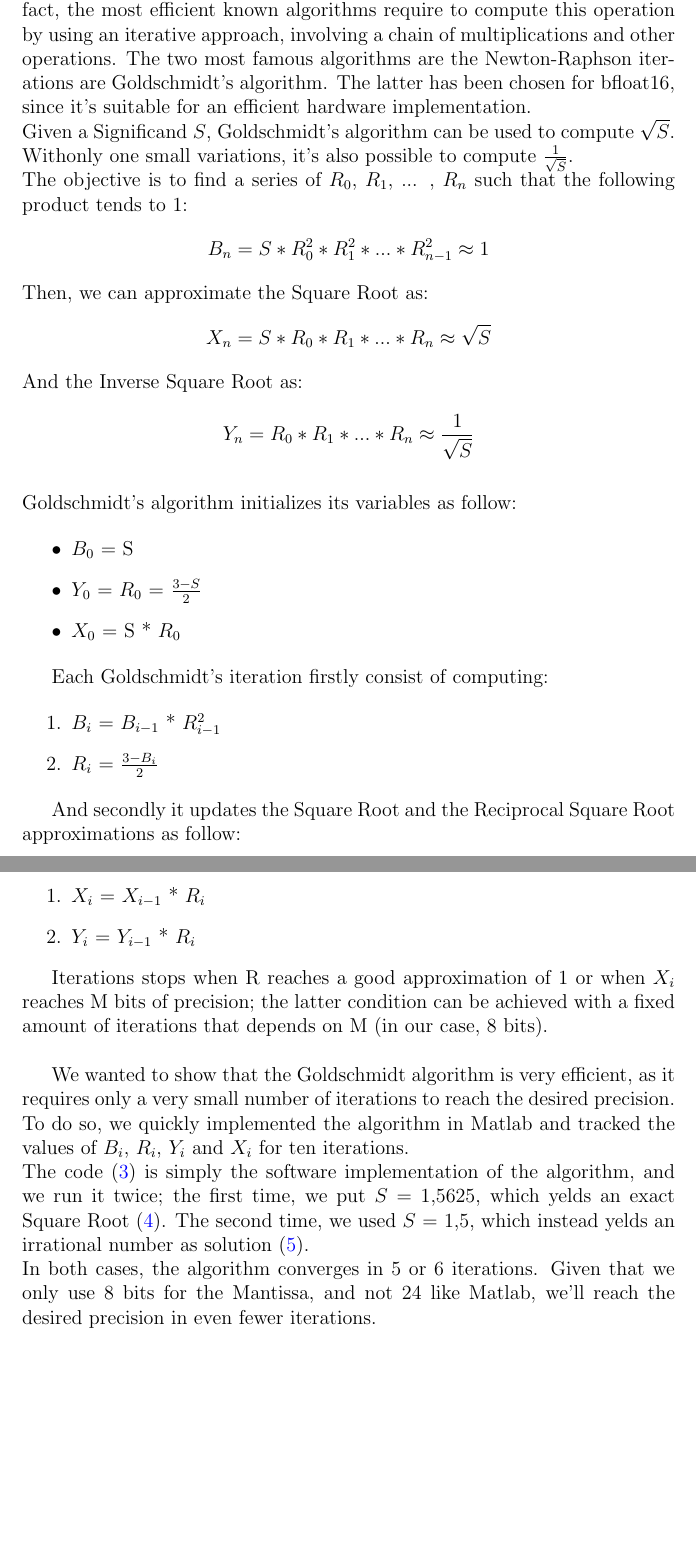
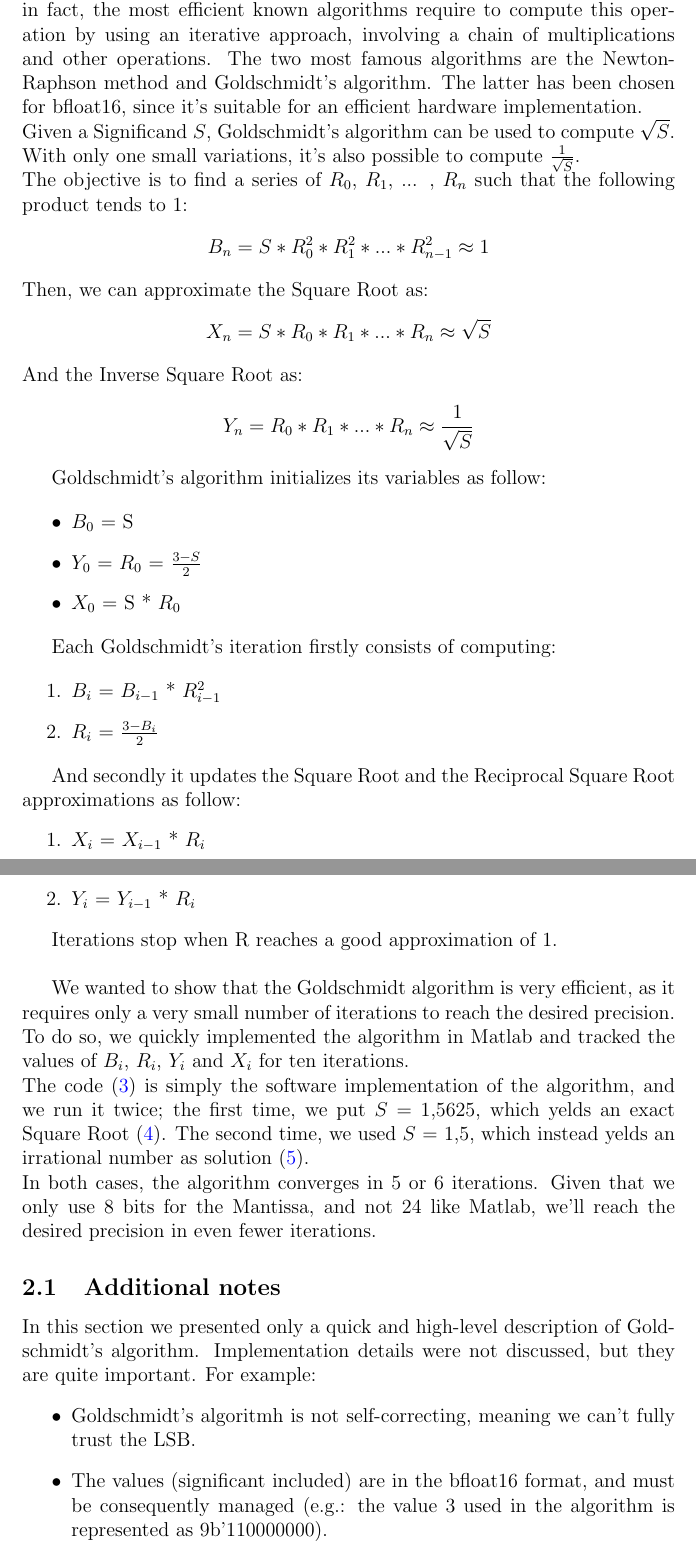
Before and after one commit to Framonti/ES_SquareRoot, a LaTeX paper (Documentation/documentation.tex, which reads Documentation/Sections/2Goldschmidt_Algorithm.tex): two parts of pages 6 and 7 of 12, joined at a grey line, cut so that both start at the same text, the shorter picture padded with empty space. Compiled offline with pdfLaTeX.

Commit message:
Additional Notes

```diff
--- a/Documentation/Sections/2Goldschmidt_Algorithm.tex
+++ b/Documentation/Sections/2Goldschmidt_Algorithm.tex
@@ -1,13 +1,13 @@
-The Square Root is quite complicated from a computational point of view; in fact, the most efficient known algorithms require to compute this operation by using an iterative approach, involving a chain of multiplications and other operations. The two most famous algorithms are the Newton-Raphson iterations are Goldschmidt’s algorithm. The latter has been chosen for bfloat16, since it's suitable for an efficient hardware implementation.
+The Square Root is quite complicated from a computational point of view; in fact, the most efficient known algorithms require to compute this operation by using an iterative approach, involving a chain of multiplications and other operations. The two most famous algorithms are the Newton-Raphson method and Goldschmidt’s algorithm. The latter has been chosen for bfloat16, since it's suitable for an efficient hardware implementation.
 \\
-Given a Significand $S$, Goldschmidt's algorithm can be used to compute $\sqrt{S}$. Withonly one small variations, it's also possible to compute $\frac{1}{\sqrt{S}}$.\\
+Given a Significand $S$, Goldschmidt's algorithm can be used to compute $\sqrt{S}$. With only one small variations, it's also possible to compute $\frac{1}{\sqrt{S}}$.\\
 The objective is to find a series of $R_0$, $R_1$, ... , $R_n$ such that the following product tends to 1:
 $$B_n = S*R_0^{2}*R_1^{2}* ... * R_{n-1}^{2} \approx 1 $$
 Then, we can approximate the Square Root as:
 $$ X_{n} = S * R_0*R_1* ... * R_n \approx \sqrt{S} $$
 And the Inverse Square Root as:
 $$ Y_n =   R_0*R_1* ... * R_n \approx  \frac{1}{\sqrt{S}}$$
-\\
+
 Goldschmidt's algorithm initializes its variables as follow:
 
 \begin{itemize}
@@ -16,7 +16,7 @@ Goldschmidt's algorithm initializes its variables as follow:
 \item $X_0$ = S * $R_0$
 \end{itemize}
 
-Each Goldschmidt's iteration firstly consist of computing:
+Each Goldschmidt's iteration firstly consists of computing:
 
 \begin{enumerate}
 \item $B_i$ = $B_{i-1}$ * $R_{i-1}^{2}$
@@ -29,12 +29,19 @@ And secondly it updates the Square Root and the Reciprocal Square Root approxima
 \item $Y_i$ = $Y_{i-1}$ * $R_i$
 \end{enumerate}
 
-Iterations stops when R reaches a good approximation of 1 or when $X_i$ reaches M bits of precision; the latter condition can be achieved with a fixed amount of iterations that depends on M (in our case, 8 bits).\\
+Iterations stop when R reaches a good approximation of 1.\\
 
-We wanted to show that the Goldschmidt algorithm is very efficient, as it requires only a very small number of iterations to reach the desired precision. To do so, we quickly implemented the algorithm in Matlab and tracked the values of $B_i$, $R_i$, $Y_i$ and $X_i$ for ten iterations.\\ The code (\ref{fig:Matlab_Algorithm}) is simply the software implementation of the algorithm, and we run it twice; the first time, we put $S$ = 1,5625, which yelds an exact Square Root (\ref{fig:S_15625}).
- The second time, we used $S$ = 1,5, which instead yelds an irrational number as solution (\ref{fig:S_15}).\\
+We wanted to show that the Goldschmidt algorithm is very efficient, as it requires only a very small number of iterations to reach the desired precision. To do so, we quickly implemented the algorithm in Matlab and tracked the values of $B_i$, $R_i$, $Y_i$ and $X_i$ for ten iterations.\\ The code (\ref{fig:Matlab_Algorithm}) is simply the software implementation of the algorithm, and we run it twice; the first time, we put $S$ = 1,5625, which yelds an exact Square Root (\ref{fig:S_15625}).  The second time, we used $S$ = 1,5, which instead yelds an irrational number as solution (\ref{fig:S_15}).\\
 In both cases, the algorithm converges in 5 or 6 iterations. Given that we only use 8 bits for the Mantissa, and not 24 like Matlab, we'll reach the desired precision in even fewer iterations.
 
+\subsection{Additional notes}
+In this section we presented only a quick and high-level description of Goldschmidt's algorithm. Implementation details were not discussed, but they are quite important. For example:
+\begin{itemize}
+\item Goldschmidt's algoritmh is not self-correcting, meaning we can't fully trust the LSB.
+\item The values (significant included) are in the bfloat16 format, and must be consequently managed (e.g.: the value 3 used in the algorithm is represented as 9b'110000000).
+\item The full square root algorithm requires also to compute the final exponent.
+\end{itemize}
+These and other details are more widely discussed in the next section.
 \begin{figure}[h]
 	\centering
 	\captionsetup{justification=centering}
```
